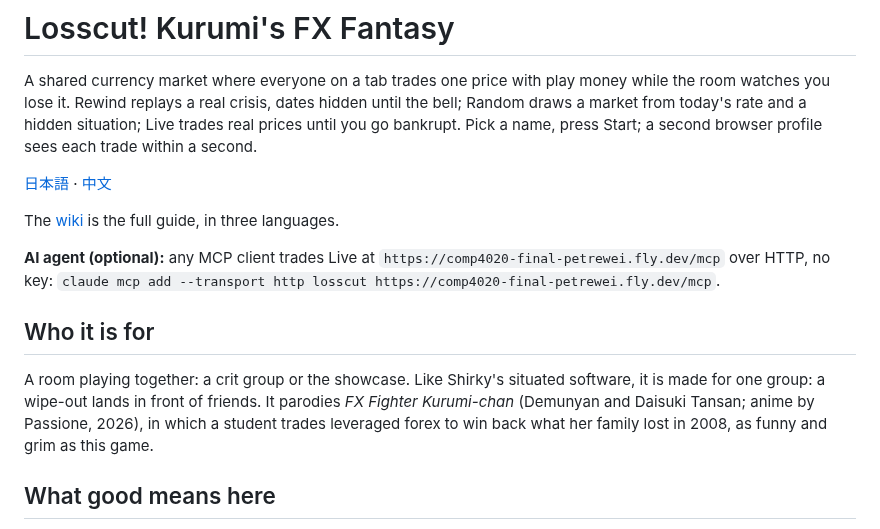
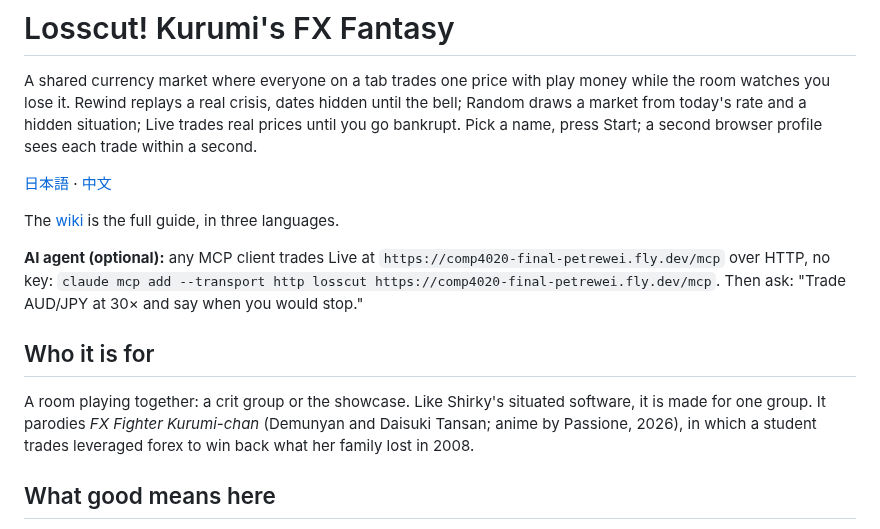
Before and after one commit to comp4020-agentic-coding-studio/comp4020-final-petrewei, a Markdown page: README.md, the part around the change. Drawn GitHub-style.

Commit message:
README: an example prompt for an MCP agent; product review records Peter's decisions
Co-Authored-By: Claude Opus 5.5 <noreply@anthropic.com>

```diff
--- a/README.md
+++ b/README.md
@@ -6,11 +6,11 @@ A shared currency market where everyone on a tab trades one price with play mone
 
 The [wiki](https://github.com/comp4020-agentic-coding-studio/comp4020-final-petrewei/wiki) is the full guide, in three languages.
 
-**AI agent (optional):** any MCP client trades Live at `https://comp4020-final-petrewei.fly.dev/mcp` over HTTP, no key: `claude mcp add --transport http losscut https://comp4020-final-petrewei.fly.dev/mcp`.
+**AI agent (optional):** any MCP client trades Live at `https://comp4020-final-petrewei.fly.dev/mcp` over HTTP, no key: `claude mcp add --transport http losscut https://comp4020-final-petrewei.fly.dev/mcp`. Then ask: "Trade AUD/JPY at 30× and say when you would stop."
 
 ## Who it is for
 
-A room playing together: a crit group or the showcase. Like Shirky's situated software, it is made for one group: a wipe-out lands in front of friends. It parodies *FX Fighter Kurumi-chan* (Demunyan and Daisuki Tansan; anime by Passione, 2026), in which a student trades leveraged forex to win back what her family lost in 2008, as funny and grim as this game.
+A room playing together: a crit group or the showcase. Like Shirky's situated software, it is made for one group. It parodies *FX Fighter Kurumi-chan* (Demunyan and Daisuki Tansan; anime by Passione, 2026), in which a student trades leveraged forex to win back what her family lost in 2008.
 
 ## What good means here
 
```
Also changed, not shown: docs/product.md (+10 -10 lines).
